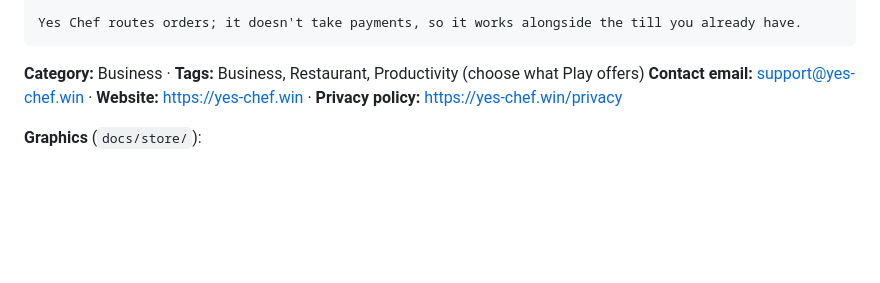
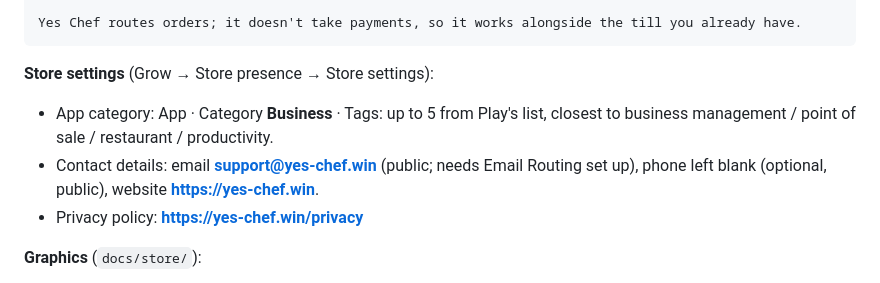
Before and after one commit to Amelia-Mowers/yes-chef, a Markdown page: docs/play-store.md, the part around the change. GitHub-like rendering; blank space fills up the shorter version.

Commit message:
Play guide: store settings values
Co-Authored-By: Claude Opus 5.5 <noreply@anthropic.com>
Claude-Session: https://claude.ai/code/session_01NE7zQkdpV83oWmnaJUn7CF

````diff
--- a/docs/play-store.md
+++ b/docs/play-store.md
@@ -97,8 +97,10 @@ One subscription per head tablet: $19/month or $190/year, with a 30-day free tri
 Yes Chef routes orders; it doesn't take payments, so it works alongside the till you already have.
 ```
 
-**Category:** Business · **Tags:** Business, Restaurant, Productivity (choose what Play offers)
-**Contact email:** support@yes-chef.win · **Website:** https://yes-chef.win · **Privacy policy:** https://yes-chef.win/privacy
+**Store settings** (Grow → Store presence → Store settings):
+- App category: App · Category **Business** · Tags: up to 5 from Play's list, closest to business management / point of sale / restaurant / productivity.
+- Contact details: email **support@yes-chef.win** (public; needs Email Routing set up), phone left blank (optional, public), website **https://yes-chef.win**.
+- Privacy policy: **https://yes-chef.win/privacy**
 
 **Graphics** (`docs/store/`):
 - App icon: `icon-512.png`
````
